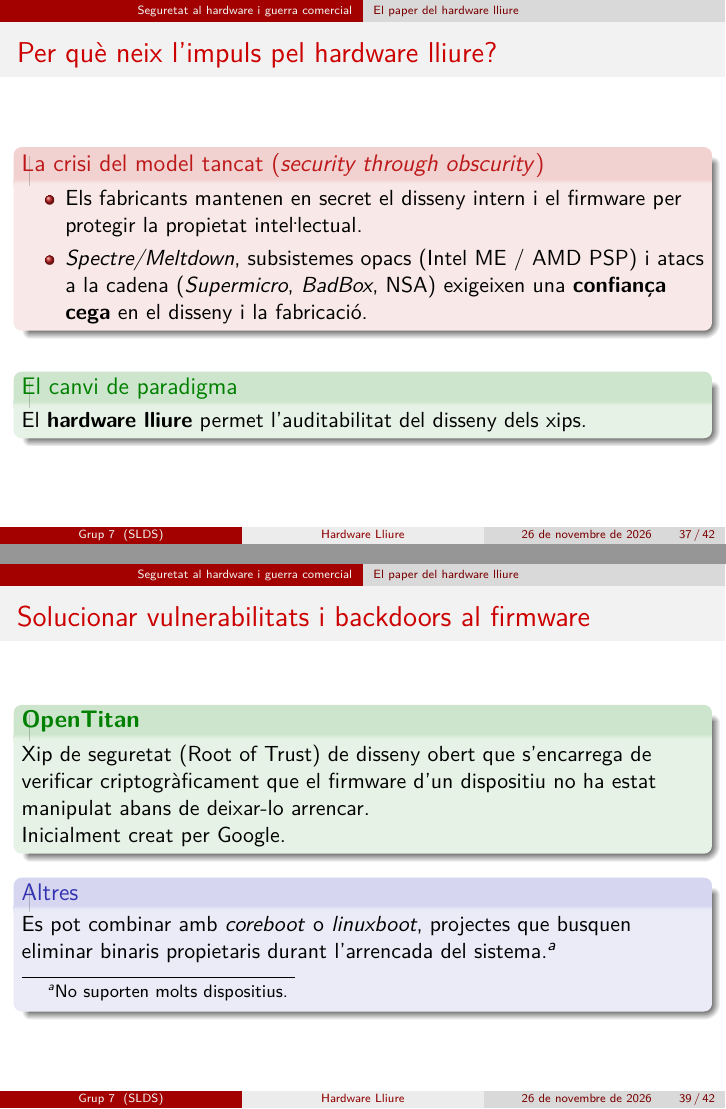
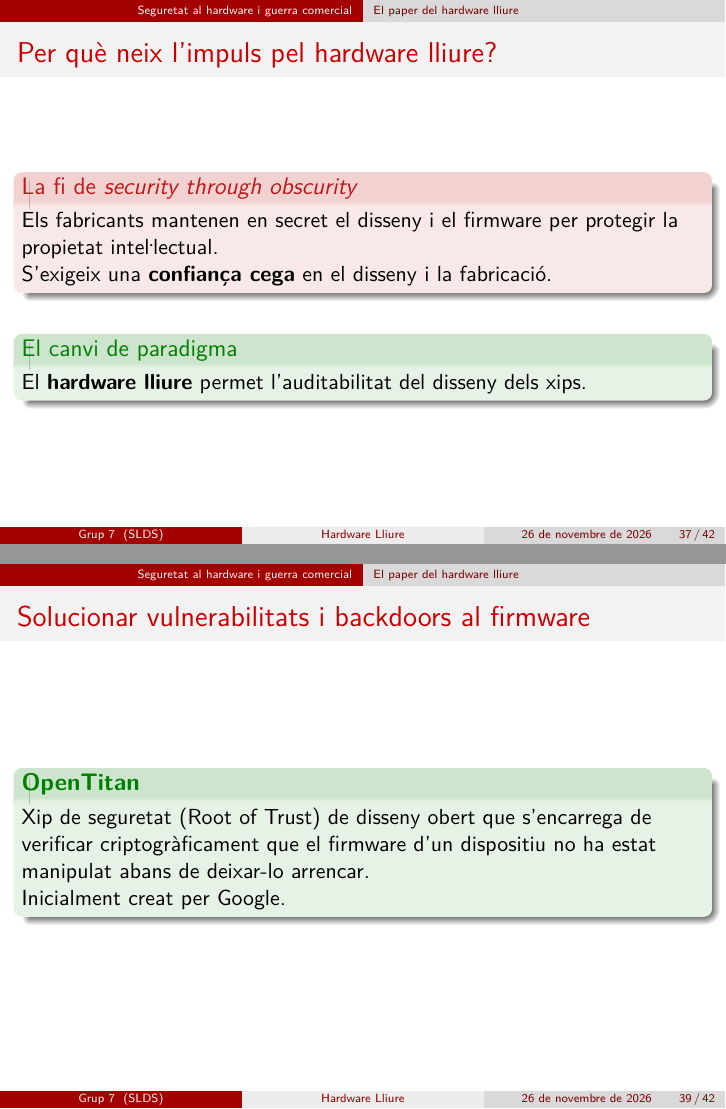
Before and after one commit to arthurx07/presentacion-slds, LaTeX slides (slides.tex): pages 54 and 56 of 60, joined at a grey line. Compiled offline with pdfLaTeX.

Commit message:
last push

```diff
--- a/slides.tex
+++ b/slides.tex
@@ -596,11 +596,11 @@
 
 \frame{
   \frametitle{Per què neix l'impuls pel hardware lliure?}
-  \begin{alertblock}{La crisi del model tancat (\textit{security through obscurity})}
-    \begin{itemize}
-      \item Els fabricants mantenen en secret el disseny intern i el firmware per protegir la propietat inte\lgem{}ectual.
-      \item \textit{Spectre/Meltdown}, subsistemes opacs (Intel ME / AMD PSP) i atacs a la cadena (\textit{Supermicro}, \textit{BadBox}, NSA) exigeixen una \textbf{confiança cega} en el disseny i la fabricació.
-    \end{itemize}
+  \begin{alertblock}{La fi de \textit{security through obscurity}}
+  Els fabricants mantenen en secret el disseny i el firmware per protegir la propietat
+    inte\lgem{}ectual.
+
+  S'exigeix una \textbf{confiança cega} en el disseny i la fabricació.
   \end{alertblock}
 
   \vspace{0.3cm}
@@ -619,6 +619,9 @@
   El hardware lliure permet una auditoria pública per a detectar errors abans de
   la fabricació i garantir que no existeixen subsistemes opacs ni sistemes d'espionatge
   ocults.
+
+  \begin{exampleblock}{Més transparència quan es descobreix una vulnerabilitat}
+  \end{exampleblock}
 }
 
 \frame{
@@ -629,10 +632,10 @@
 
   Inicialment creat per Google.
   \end{exampleblock}
-  \begin{block}{Altres}
-  Es pot combinar amb \textit{coreboot} o \textit{linuxboot}, projectes que busquen eliminar
-  binaris propietaris durant l'arrencada del sistema.\footnote{No suporten molts dispositius.}
-  \end{block}
+  % \begin{block}{Altres}
+  % Es pot combinar amb \textit{coreboot} o \textit{linuxboot}, projectes que busquen eliminar
+  % binaris propietaris durant l'arrencada del sistema.\footnote{No suporten molts dispositius.}
+  % \end{block}
 }
 
 \frame{
```
Also changed, not shown: slides.tex (2 more changed lines).
